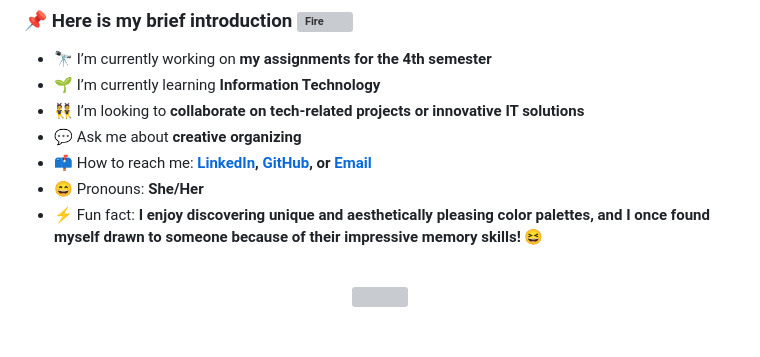
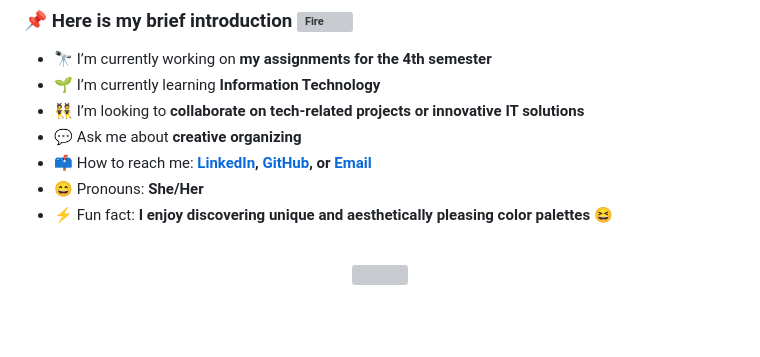
Before and after one commit to gladiessinaga/gladiessinaga, a Markdown page: README.md, the part around the change. GitHub-like rendering; grey boxes are pictures that could not be loaded.

```diff
--- a/README.md
+++ b/README.md
@@ -18,7 +18,7 @@
 - 💬 Ask me about **creative organizing**
 - 📫 How to reach me: **[LinkedIn](https://linkedin.com/in/gladiesmargaret), [GitHub](https://github.com/gladiessinaga), or [Email](gladiesmargaret@students.usu.ac.id)**
 - 😄 Pronouns: **She/Her**
-- ⚡ Fun fact: **I enjoy discovering unique and aesthetically pleasing color palettes, and I once found myself drawn to someone because of their impressive memory skills! 😆**
+- ⚡ Fun fact: **I enjoy discovering unique and aesthetically pleasing color palettes 😆**
 <br><br>
 
 <div align="center">
```
